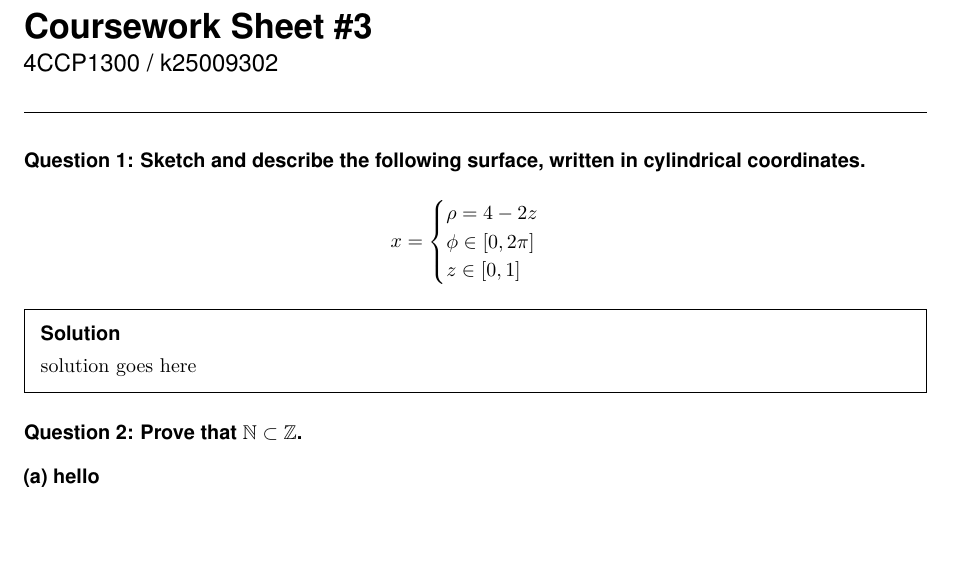
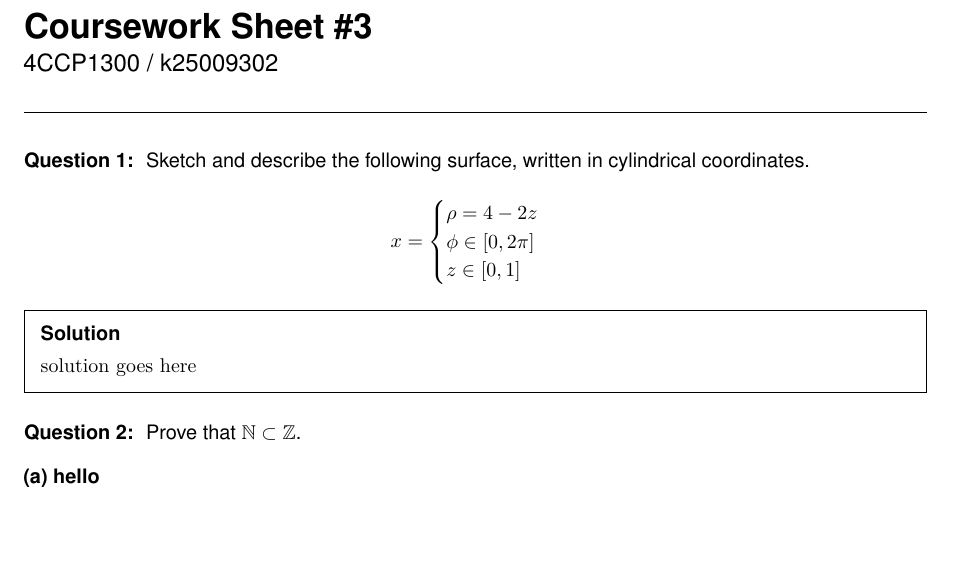
Before and after one commit to peterendashi/kcl-assignment-latex-template, a LaTeX document (main.tex): part of the page, cut so that both start at the same text. Compiled offline with pdfLaTeX.

Commit message:
fixed all bolded question header

```diff
--- a/main.tex
+++ b/main.tex
@@ -73,8 +73,9 @@
     \stepcounter{questioncounter}
     \setcounter{partcounter}{0}
     \vspace{1em}
-    {\sffamily\bfseries Question \thequestioncounter
-    \ifx&#1&\else: #1\fi}
+    {\sffamily
+    \textbf{Question \thequestioncounter:}
+    \ifx&#1&\else\ #1\fi}
     \par\vspace{0.3em}
 }
 
```
